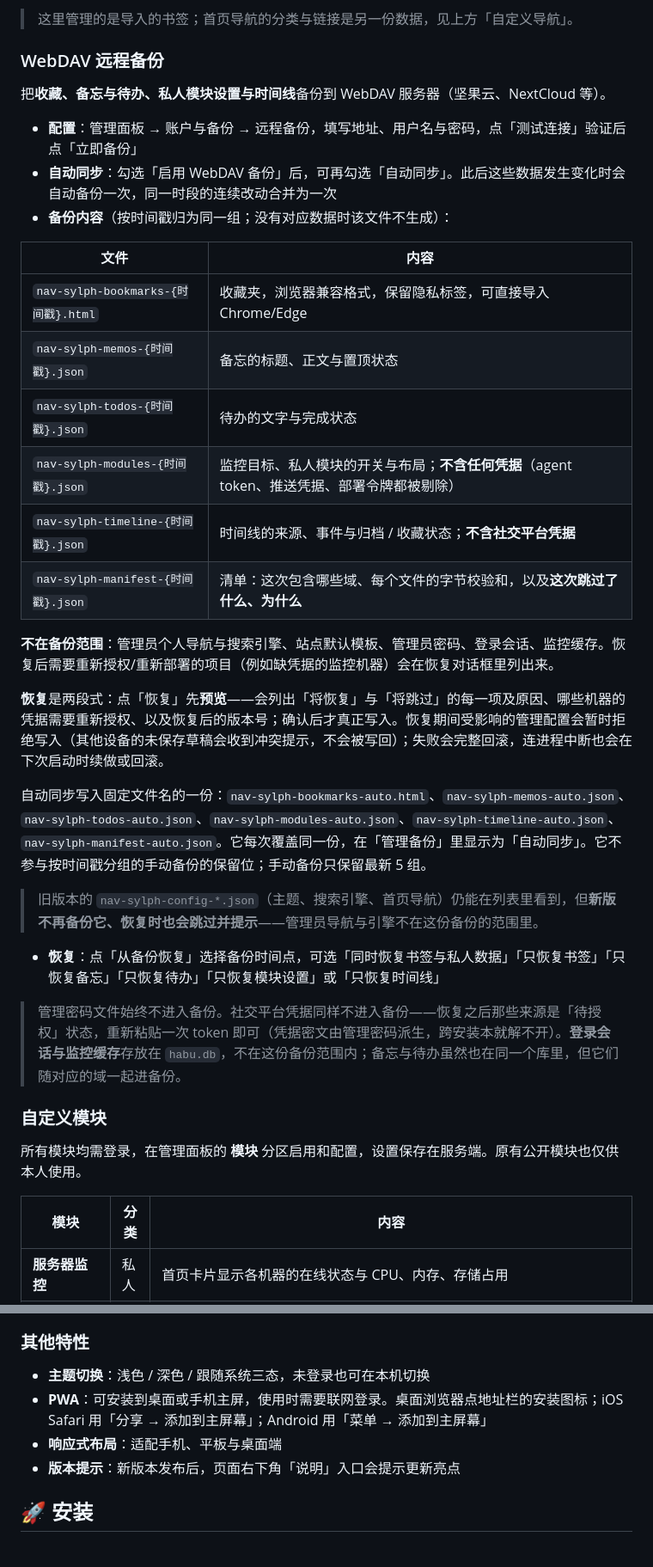
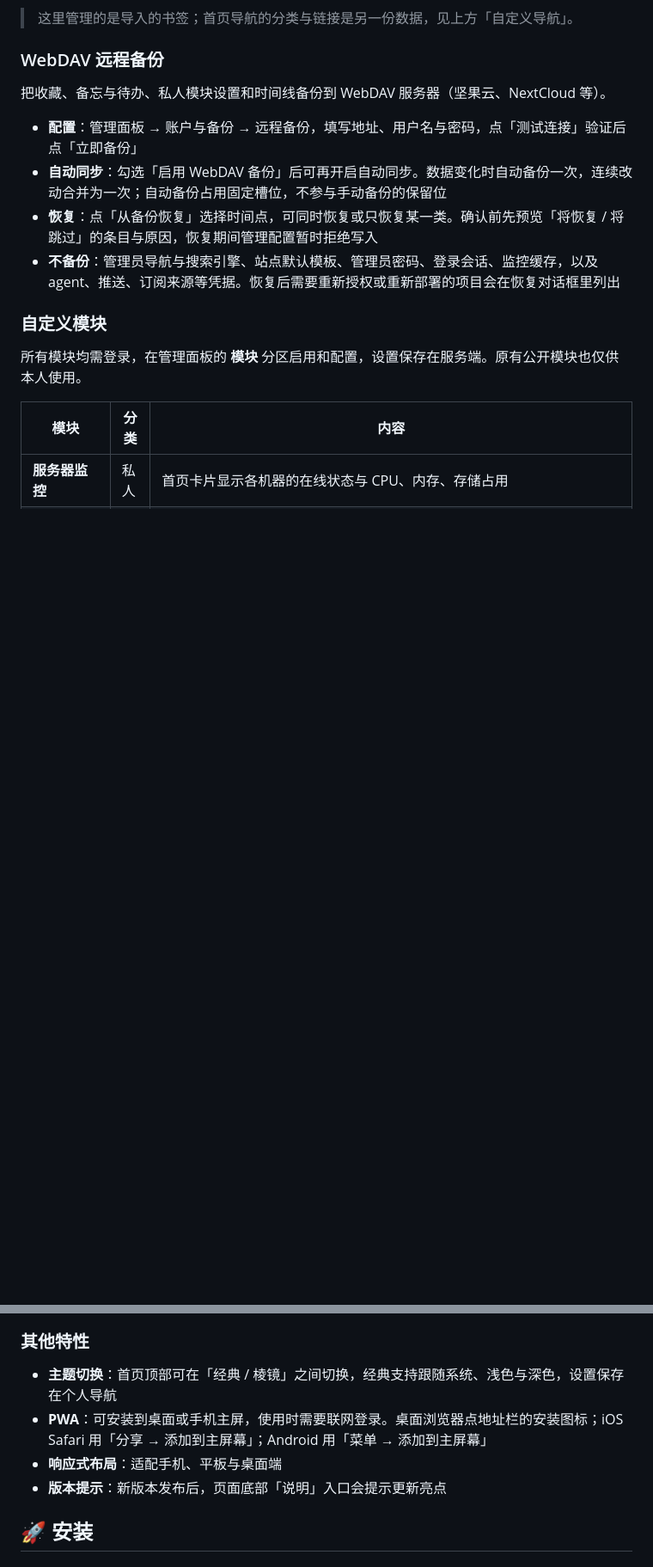
Before and after one commit to mh567/nav-sylph, a Markdown page: README.md, 2 parts joined by grey strips. Shown: that part at 86% size. Drawn GitHub-style; blank space fills up the shorter version.

Commit message:
docs: 更新 README 宣传图与说明
- 基于线上首页重做产品宣传图
- 精简远程备份说明并修正过时界面描述

Co-authored-by: CommandCodeBot <noreply@commandcode.ai>

```diff
--- a/README.md
+++ b/README.md
@@ -59,32 +59,12 @@ Habu 仅供部署者个人使用，登录后才能访问工作台及全部数据
 
 ### WebDAV 远程备份
 
-把**收藏、备忘与待办、私人模块设置与时间线**备份到 WebDAV 服务器（坚果云、NextCloud 等）。
+把收藏、备忘与待办、私人模块设置和时间线备份到 WebDAV 服务器（坚果云、NextCloud 等）。
 
 - **配置**：管理面板 → 账户与备份 → 远程备份，填写地址、用户名与密码，点「测试连接」验证后点「立即备份」
-- **自动同步**：勾选「启用 WebDAV 备份」后，可再勾选「自动同步」。此后这些数据发生变化时会自动备份一次，同一时段的连续改动合并为一次
-- **备份内容**（按时间戳归为同一组；没有对应数据时该文件不生成）：
-
-| 文件 | 内容 |
-|------|------|
-| `nav-sylph-bookmarks-{时间戳}.html` | 收藏夹，浏览器兼容格式，保留隐私标签，可直接导入 Chrome/Edge |
-| `nav-sylph-memos-{时间戳}.json` | 备忘的标题、正文与置顶状态 |
-| `nav-sylph-todos-{时间戳}.json` | 待办的文字与完成状态 |
-| `nav-sylph-modules-{时间戳}.json` | 监控目标、私人模块的开关与布局；**不含任何凭据**（agent token、推送凭据、部署令牌都被剔除） |
-| `nav-sylph-timeline-{时间戳}.json` | 时间线的来源、事件与归档 / 收藏状态；**不含社交平台凭据** |
-| `nav-sylph-manifest-{时间戳}.json` | 清单：这次包含哪些域、每个文件的字节校验和，以及**这次跳过了什么、为什么** |
-
-**不在备份范围**：管理员个人导航与搜索引擎、站点默认模板、管理员密码、登录会话、监控缓存。恢复后需要重新授权/重新部署的项目（例如缺凭据的监控机器）会在恢复对话框里列出来。
-
-**恢复**是两段式：点「恢复」先**预览**——会列出「将恢复」与「将跳过」的每一项及原因、哪些机器的凭据需要重新授权、以及恢复后的版本号；确认后才真正写入。恢复期间受影响的管理配置会暂时拒绝写入（其他设备的未保存草稿会收到冲突提示，不会被写回）；失败会完整回滚，连进程中断也会在下次启动时续做或回滚。
-
-自动同步写入固定文件名的一份：`nav-sylph-bookmarks-auto.html`、`nav-sylph-memos-auto.json`、`nav-sylph-todos-auto.json`、`nav-sylph-modules-auto.json`、`nav-sylph-timeline-auto.json`、`nav-sylph-manifest-auto.json`。它每次覆盖同一份，在「管理备份」里显示为「自动同步」。它不参与按时间戳分组的手动备份的保留位；手动备份只保留最新 5 组。
-
-> 旧版本的 `nav-sylph-config-*.json`（主题、搜索引擎、首页导航）仍能在列表里看到，但**新版不再备份它、恢复时也会跳过并提示**——管理员导航与引擎不在这份备份的范围里。
-
-- **恢复**：点「从备份恢复」选择备份时间点，可选「同时恢复书签与私人数据」「只恢复书签」「只恢复备忘」「只恢复待办」「只恢复模块设置」或「只恢复时间线」
-
-> 管理密码文件始终不进入备份。社交平台凭据同样不进入备份——恢复之后那些来源是「待授权」状态，重新粘贴一次 token 即可（凭据密文由管理密码派生，跨安装本就解不开）。**登录会话与监控缓存**存放在 `habu.db`，不在这份备份范围内；备忘与待办虽然也在同一个库里，但它们随对应的域一起进备份。
+- **自动同步**：勾选「启用 WebDAV 备份」后可再开启自动同步。数据变化时自动备份一次，连续改动合并为一次；自动备份占用固定槽位，不参与手动备份的保留位
+- **恢复**：点「从备份恢复」选择时间点，可同时恢复或只恢复某一类。确认前先预览「将恢复 / 将跳过」的条目与原因，恢复期间管理配置暂时拒绝写入
+- **不备份**：管理员导航与搜索引擎、站点默认模板、管理员密码、登录会话、监控缓存，以及 agent、推送、订阅来源等凭据。恢复后需要重新授权或重新部署的项目会在恢复对话框里列出
 
 ### 自定义模块
 
@@ -196,10 +176,10 @@ sudo /usr/local/bin/nav-agent upgrade --server <本服务地址>
 
 ### 其他特性
 
-- **主题切换**：浅色 / 深色 / 跟随系统三态，未登录也可在本机切换
+- **主题切换**：首页顶部可在「经典 / 棱镜」之间切换，经典支持跟随系统、浅色与深色，设置保存在个人导航
 - **PWA**：可安装到桌面或手机主屏，使用时需要联网登录。桌面浏览器点地址栏的安装图标；iOS Safari 用「分享 → 添加到主屏幕」；Android 用「菜单 → 添加到主屏幕」
 - **响应式布局**：适配手机、平板与桌面端
-- **版本提示**：新版本发布后，页面右下角「说明」入口会提示更新亮点
+- **版本提示**：新版本发布后，页面底部「说明」入口会提示更新亮点
 
 ## 🚀 安装
 
```
Also changed, not shown: other parts of README.md (+2 -2 lines), docs/assets/readme-hero.png.
